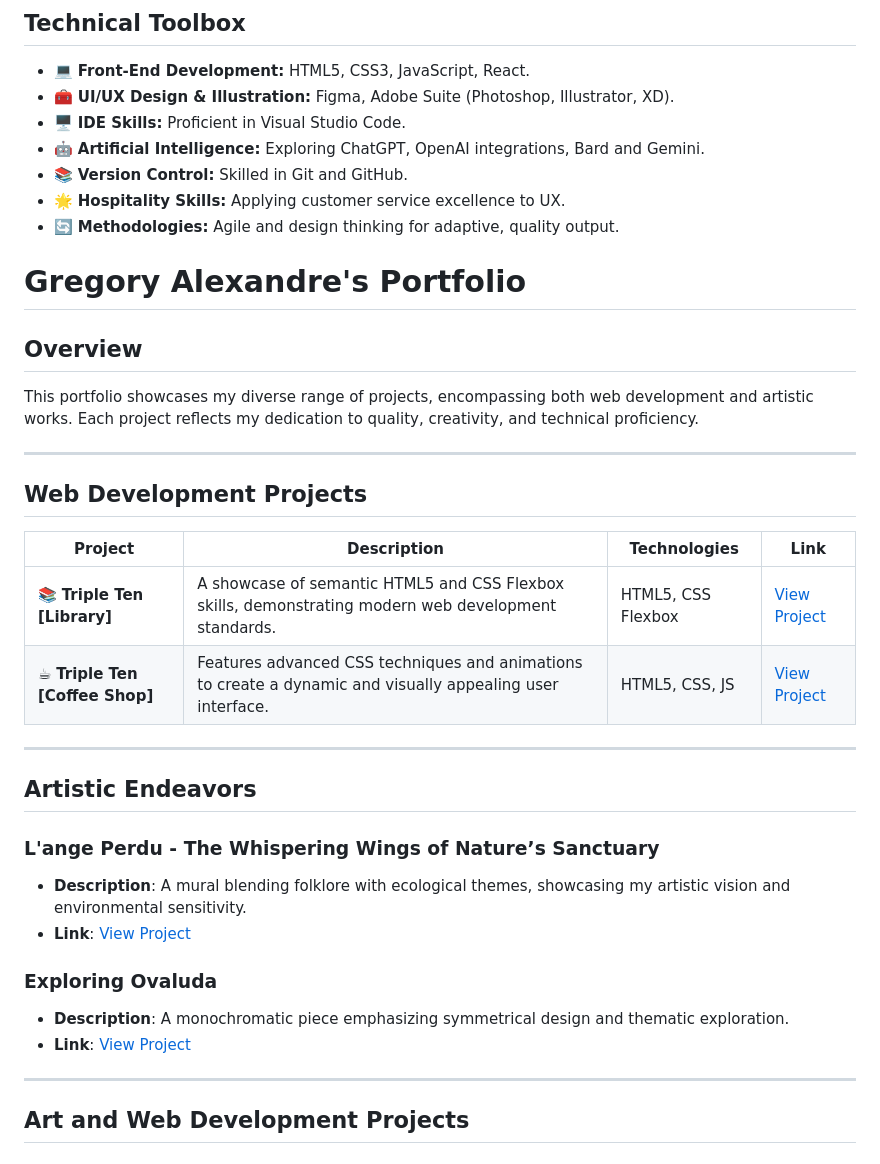
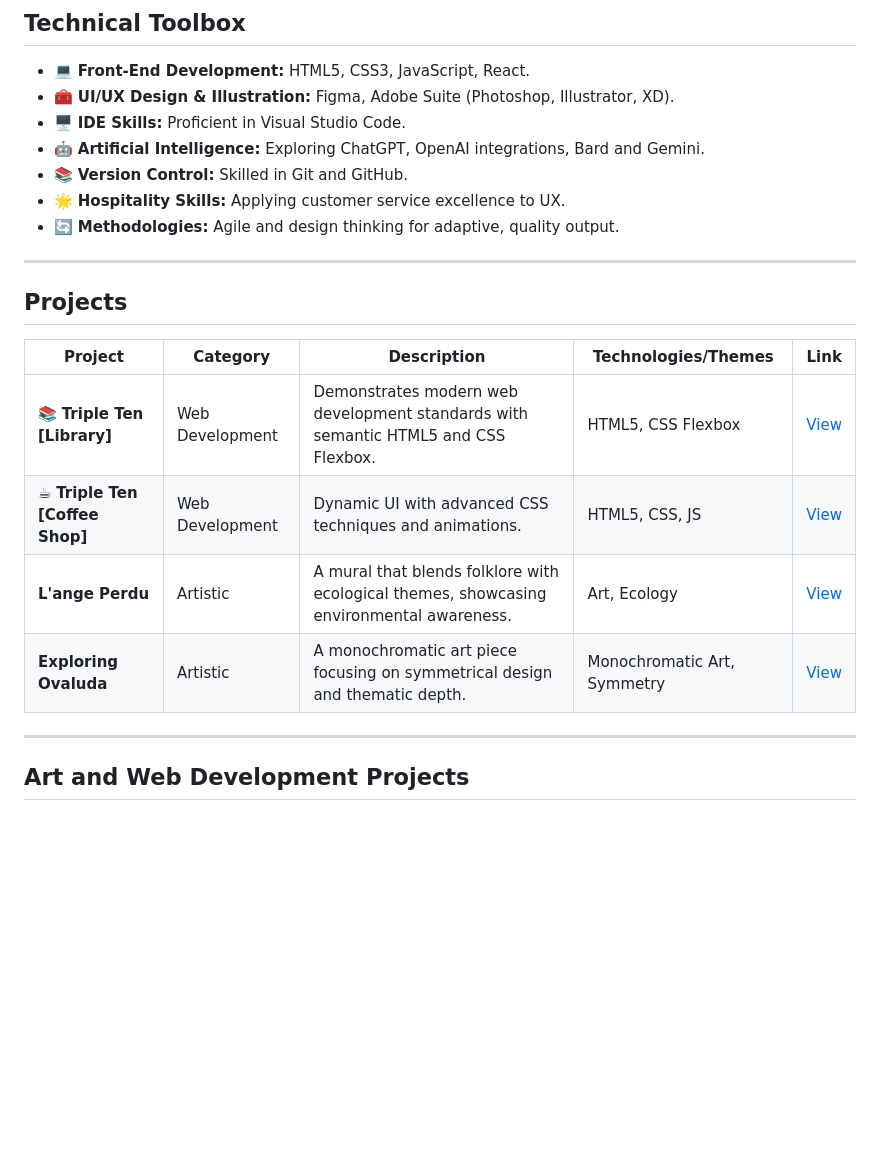
Before and after one commit to al-XLeMEsTRE/al-XLeMEsTRE, a Markdown page: README.md, the part around the change. GitHub-like rendering; blank space fills up the shorter version.

```diff
--- a/README.md
+++ b/README.md
@@ -39,33 +39,20 @@ Singularity: Deeply interested in the concept of the technological singularity,
 - 🌟 **Hospitality Skills:** Applying customer service excellence to UX.
 - 🔄 **Methodologies:** Agile and design thinking for adaptive, quality output.
 
-# Gregory Alexandre's Portfolio
-
-## Overview
-This portfolio showcases my diverse range of projects, encompassing both web development and artistic works. Each project reflects my dedication to quality, creativity, and technical proficiency.
 
 ---
 
-## Web Development Projects
+## Projects
 
-| Project | Description | Technologies | Link |
-| ------- | ----------- | ------------ | ---- |
-| 📚 **Triple Ten [Library]** | A showcase of semantic HTML5 and CSS Flexbox skills, demonstrating modern web development standards. | HTML5, CSS Flexbox | [View Project](https://gregoryalexandre369.github.io/Library/) |
-| ☕ **Triple Ten [Coffee Shop]** | Features advanced CSS techniques and animations to create a dynamic and visually appealing user interface. | HTML5, CSS, JS | [View Project](https://gregoryalexandre369.github.io/Coffee_Shop/) |
+| Project | Category | Description | Technologies/Themes | Link |
+| ------- | -------- | ----------- | ------------------- | ---- |
+| 📚 **Triple Ten [Library]** | Web Development | Demonstrates modern web development standards with semantic HTML5 and CSS Flexbox. | HTML5, CSS Flexbox | [View](https://gregoryalexandre369.github.io/Library/) |
+| ☕ **Triple Ten [Coffee Shop]** | Web Development | Dynamic UI with advanced CSS techniques and animations. | HTML5, CSS, JS | [View](https://gregoryalexandre369.github.io/Coffee_Shop/) |
+| **L'ange Perdu** | Artistic | A mural that blends folklore with ecological themes, showcasing environmental awareness. | Art, Ecology | [View](https://gamma.app/docs/Lange-Perdu-The-Whispering-Wings-of-Natures-Sanctuary-57lk5vlnj2qjlb2/) |
+| **Exploring Ovaluda** | Artistic | A monochromatic art piece focusing on symmetrical design and thematic depth. | Monochromatic Art, Symmetry | [View](https://github.com/GregoryAlexandre369/GregoryAlexandre369/blob/main/Exploring-Ovaluda.pdf) |
 
 ---
 
-## Artistic Endeavors
-
-### L'ange Perdu - The Whispering Wings of Nature’s Sanctuary
-- **Description**: A mural blending folklore with ecological themes, showcasing my artistic vision and environmental sensitivity.
-- **Link**: [View Project](https://gamma.app/docs/Lange-Perdu-The-Whispering-Wings-of-Natures-Sanctuary-57lk5vlnj2qjlb2/)
-
-### Exploring Ovaluda
-- **Description**: A monochromatic piece emphasizing symmetrical design and thematic exploration.
-- **Link**: [View Project](https://github.com/GregoryAlexandre369/GregoryAlexandre369/blob/main/Exploring-Ovaluda.pdf)
-
----
 
 
 
```
